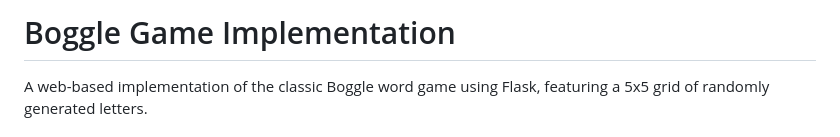
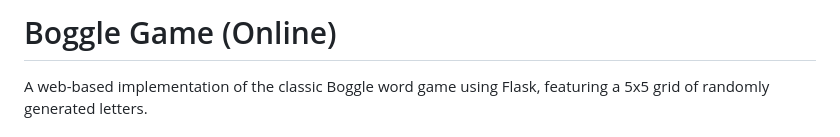
Before and after one commit to zcoder365/Boggle, a Markdown page: README.md, the part around the change. Drawn GitHub-style.

Commit message:
update README.md header

```diff
--- a/README.md
+++ b/README.md
@@ -1,5 +1,4 @@
-# Boggle Game Implementation
-
+# Boggle Game (Online)
 A web-based implementation of the classic Boggle word game using Flask, featuring a 5x5 grid of randomly generated letters.
 
 ## Table of Contents
```
